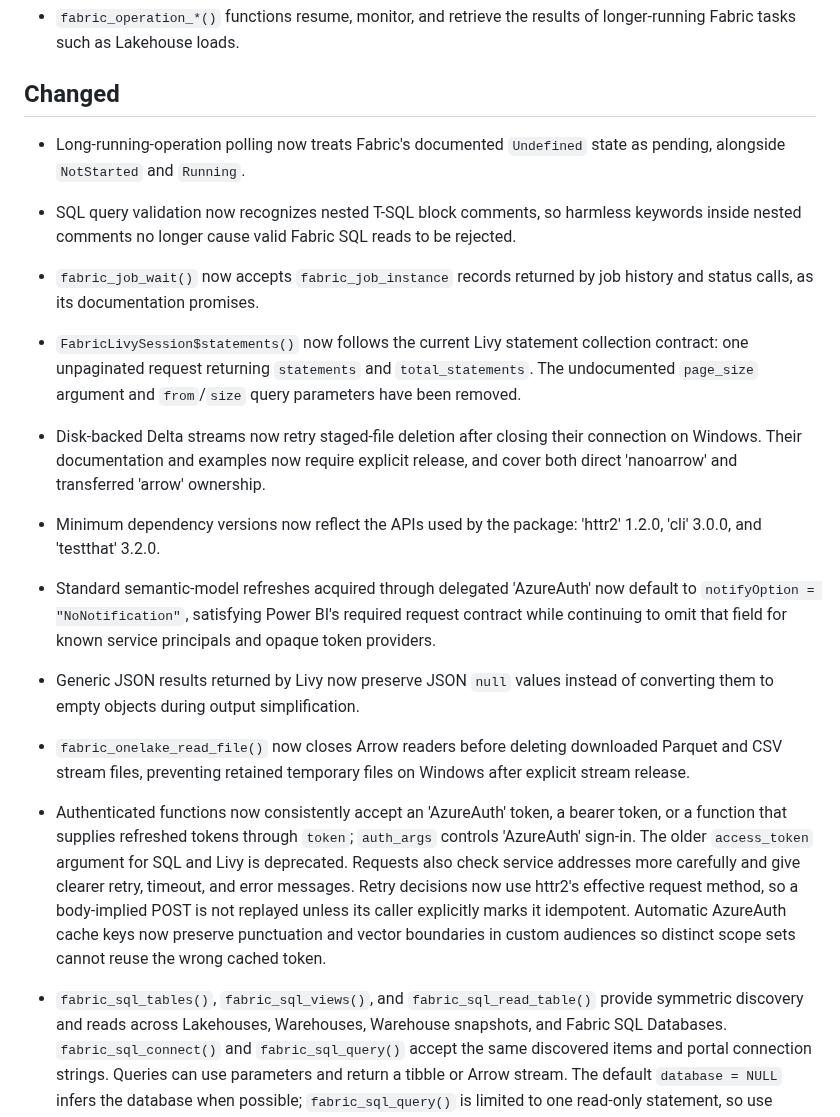
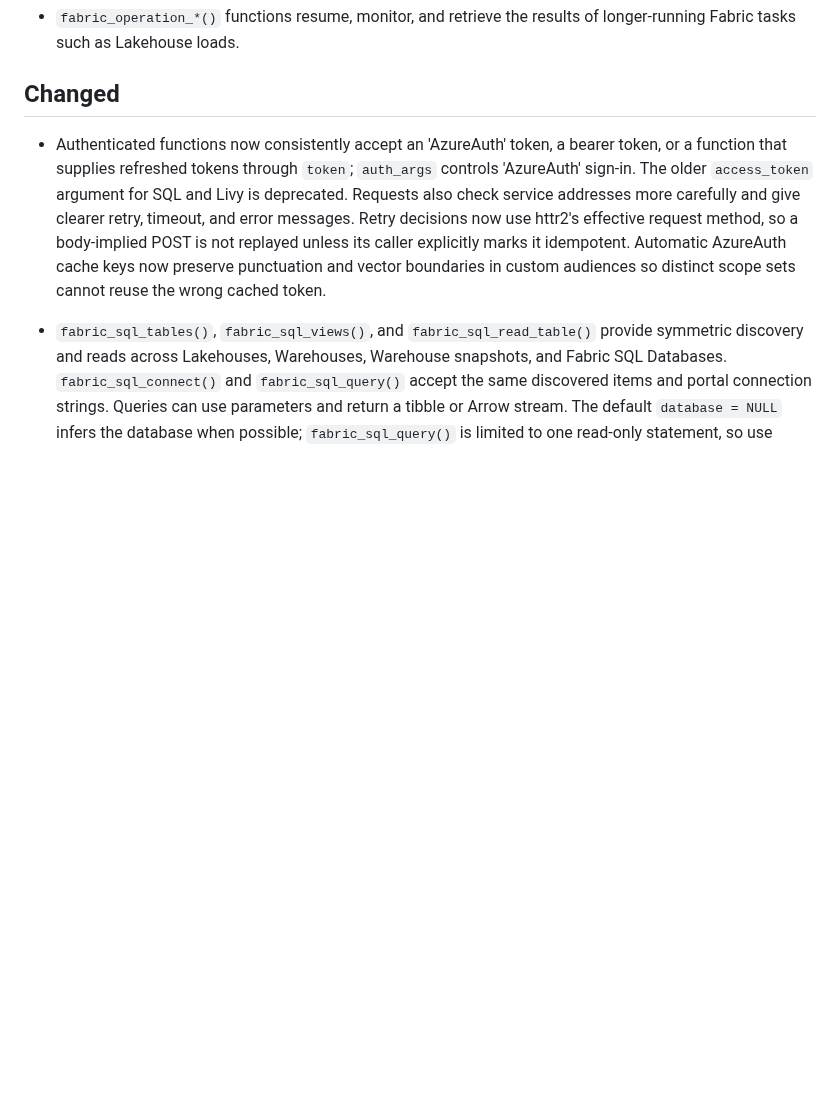
Before and after one commit to KennispuntTwente/fabricQueryR, a Markdown page: NEWS.md, the part around the change. Rendered like a GitHub page; blank space fills up the shorter version.

```diff
--- a/NEWS.md
+++ b/NEWS.md
@@ -79,40 +79,6 @@ longer-running Fabric tasks such as Lakehouse loads.
 
 ## Changed
 
-* Long-running-operation polling now treats Fabric's documented `Undefined`
-state as pending, alongside `NotStarted` and `Running`.
-
-* SQL query validation now recognizes nested T-SQL block comments, so harmless
-keywords inside nested comments no longer cause valid Fabric SQL reads to be
-rejected.
-
-* `fabric_job_wait()` now accepts `fabric_job_instance` records returned by job
-history and status calls, as its documentation promises.
-
-* `FabricLivySession$statements()` now follows the current Livy statement
-collection contract: one unpaginated request returning `statements` and
-`total_statements`. The undocumented `page_size` argument and `from`/`size`
-query parameters have been removed.
-
-* Disk-backed Delta streams now retry staged-file deletion after closing their
-connection on Windows. Their documentation and examples now require explicit
-release, and cover both direct 'nanoarrow' and transferred 'arrow' ownership.
-
-* Minimum dependency versions now reflect the APIs used by the package:
-'httr2' 1.2.0, 'cli' 3.0.0, and 'testthat' 3.2.0.
-
-* Standard semantic-model refreshes acquired through delegated 'AzureAuth' now
-default to `notifyOption = "NoNotification"`, satisfying Power BI's required
-request contract while continuing to omit that field for known service
-principals and opaque token providers.
-
-* Generic JSON results returned by Livy now preserve JSON `null` values instead
-of converting them to empty objects during output simplification.
-
-* `fabric_onelake_read_file()` now closes Arrow readers before deleting
-downloaded Parquet and CSV stream files, preventing retained temporary files on
-Windows after explicit stream release.
-
 * Authenticated functions now consistently accept an 'AzureAuth' token, a bearer
 token, or a function that supplies refreshed tokens through `token`;
 `auth_args` controls 'AzureAuth' sign-in. The older `access_token` argument for
```
